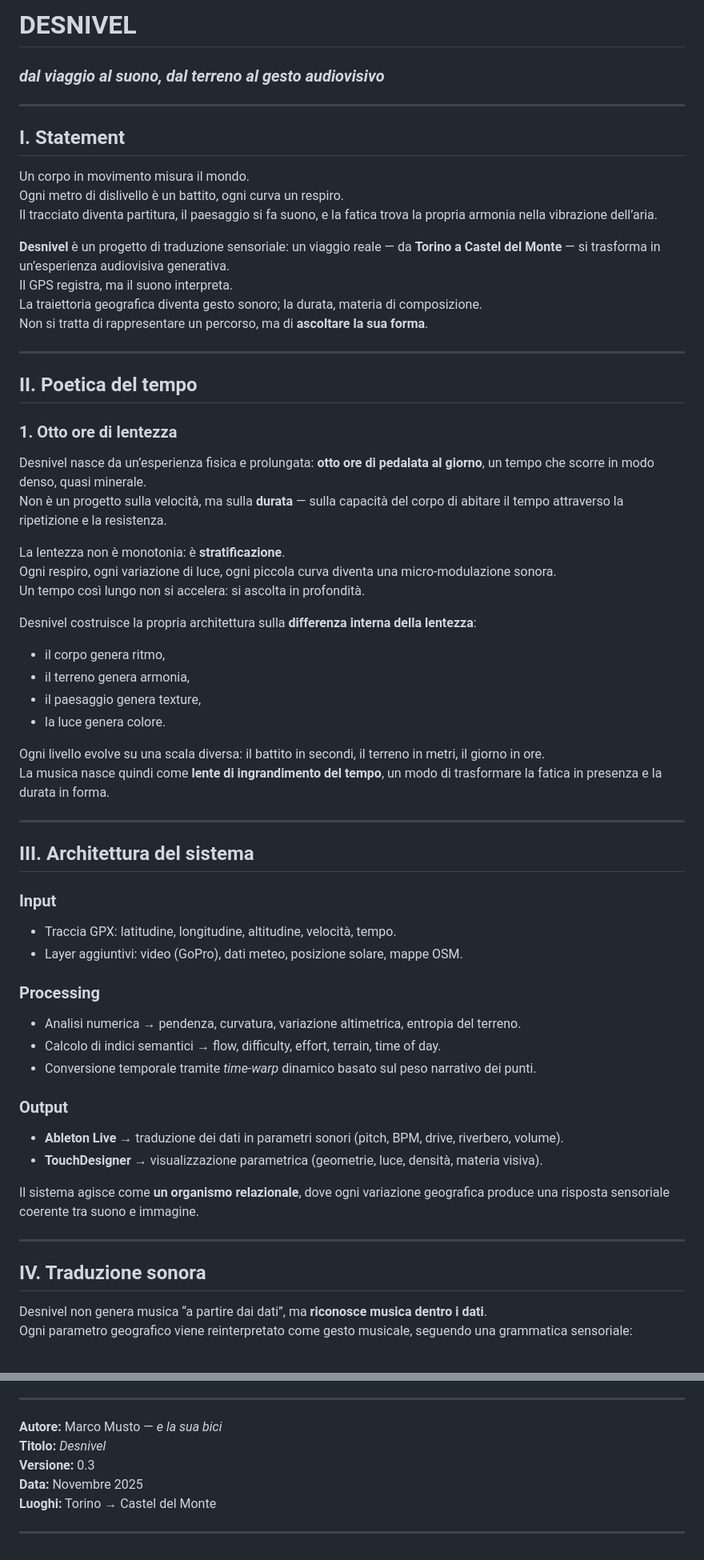
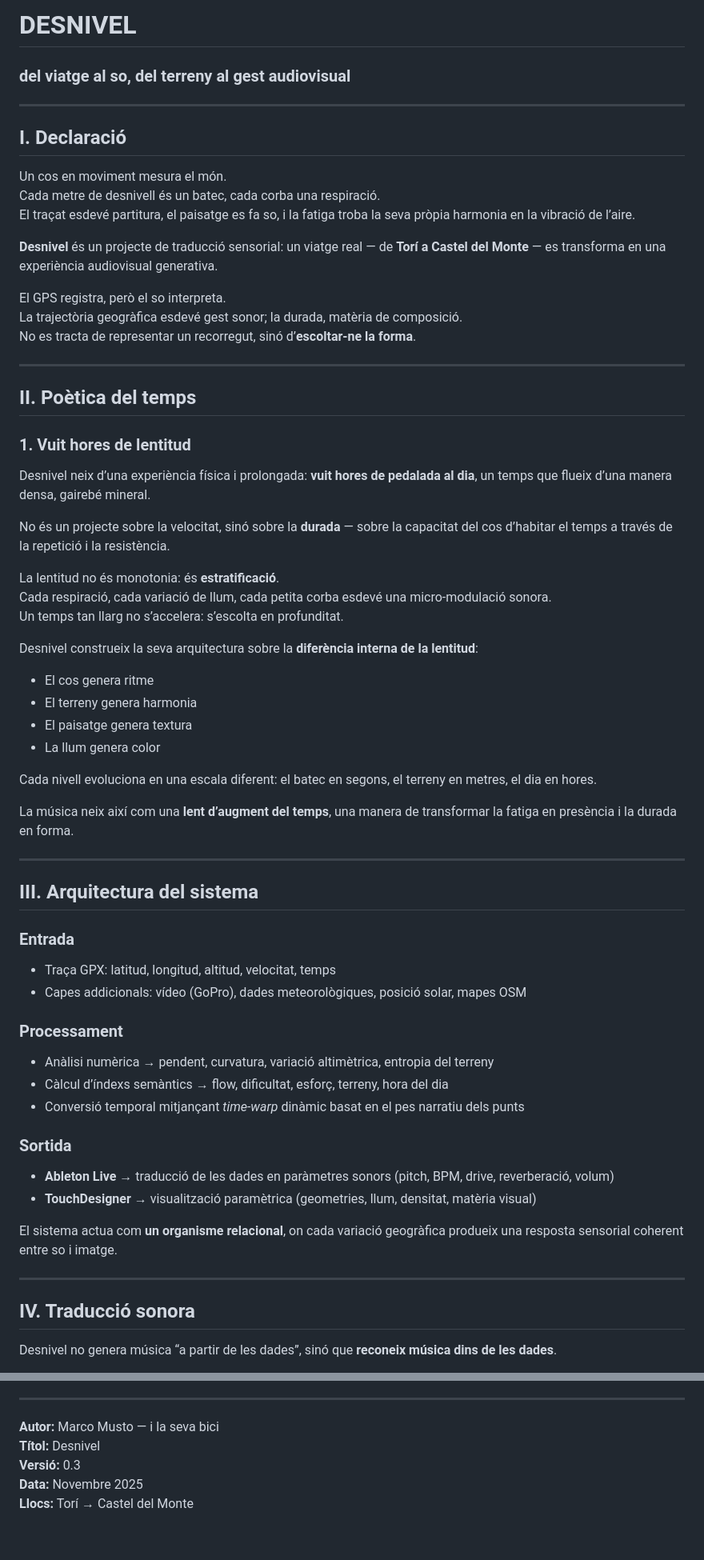
Before and after one commit to musterchef/atlantida, a Markdown page: README.md, 2 parts joined by grey strips. Shown at 80% size. Drawn GitHub-style.

```diff
--- a/README.md
+++ b/README.md
@@ -1,64 +1,70 @@
-# **DESNIVEL**
-### *dal viaggio al suono, dal terreno al gesto audiovisivo*
+# DESNIVEL
+### del viatge al so, del terreny al gest audiovisual
 
 ---
 
-## **I. Statement**
+## I. Declaració
 
-Un corpo in movimento misura il mondo.
-Ogni metro di dislivello è un battito, ogni curva un respiro.
-Il tracciato diventa partitura, il paesaggio si fa suono, e la fatica trova la propria armonia nella vibrazione dell’aria.
+Un cos en moviment mesura el món.
+Cada metre de desnivell és un batec, cada corba una respiració.
+El traçat esdevé partitura, el paisatge es fa so, i la fatiga troba la seva pròpia harmonia en la vibració de l’aire.
 
-**Desnivel** è un progetto di traduzione sensoriale: un viaggio reale — da **Torino a Castel del Monte** — si trasforma in un’esperienza audiovisiva generativa.
-Il GPS registra, ma il suono interpreta.
-La traiettoria geografica diventa gesto sonoro; la durata, materia di composizione.
-Non si tratta di rappresentare un percorso, ma di **ascoltare la sua forma**.
+**Desnivel** és un projecte de traducció sensorial: un viatge real — de **Torí a Castel del Monte** — es transforma en una experiència audiovisual generativa.
+
+El GPS registra, però el so interpreta.
+La trajectòria geogràfica esdevé gest sonor; la durada, matèria de composició.
+No es tracta de representar un recorregut, sinó d’**escoltar-ne la forma**.
 
 ---
 
-## **II. Poetica del tempo**
+## II. Poètica del temps
 
-### **1. Otto ore di lentezza**
+### 1. Vuit hores de lentitud
 
-Desnivel nasce da un’esperienza fisica e prolungata: **otto ore di pedalata al giorno**, un tempo che scorre in modo denso, quasi minerale.
-Non è un progetto sulla velocità, ma sulla **durata** — sulla capacità del corpo di abitare il tempo attraverso la ripetizione e la resistenza.
+Desnivel neix d’una experiència física i prolongada: **vuit hores de pedalada al dia**, un temps que flueix d’una manera densa, gairebé mineral.
 
-La lentezza non è monotonia: è **stratificazione**.
-Ogni respiro, ogni variazione di luce, ogni piccola curva diventa una micro-modulazione sonora.
-Un tempo così lungo non si accelera: si ascolta in profondità.
+No és un projecte sobre la velocitat, sinó sobre la **durada** — sobre la capacitat del cos d’habitar el temps a través de la repetició i la resistència.
 
-Desnivel costruisce la propria architettura sulla **differenza interna della lentezza**:
-- il corpo genera ritmo,
-- il terreno genera armonia,
-- il paesaggio genera texture,
-- la luce genera colore.
+La lentitud no és monotonia: és **estratificació**.
+Cada respiració, cada variació de llum, cada petita corba esdevé una micro-modulació sonora.
+Un temps tan llarg no s’accelera: s’escolta en profunditat.
 
-Ogni livello evolve su una scala diversa: il battito in secondi, il terreno in metri, il giorno in ore.
-La musica nasce quindi come **lente di ingrandimento del tempo**, un modo di trasformare la fatica in presenza e la durata in forma.
+Desnivel construeix la seva arquitectura sobre la **diferència interna de la lentitud**:
+
+- El cos genera ritme
+- El terreny genera harmonia
+- El paisatge genera textura
+- La llum genera color
+
+Cada nivell evoluciona en una escala diferent: el batec en segons, el terreny en metres, el dia en hores.
+
+La música neix així com una **lent d’augment del temps**, una manera de transformar la fatiga en presència i la durada en forma.
 
 ---
 
-## **III. Architettura del sistema**
+## III. Arquitectura del sistema
 
-### **Input**
-- Traccia GPX: latitudine, longitudine, altitudine, velocità, tempo.
-- Layer aggiuntivi: video (GoPro), dati meteo, posizione solare, mappe OSM.
+### Entrada
 
-### **Processing**
-- Analisi numerica → pendenza, curvatura, variazione altimetrica, entropia del terreno.
-- Calcolo di indici semantici → flow, difficulty, effort, terrain, time of day.
-- Conversione temporale tramite *time-warp* dinamico basato sul peso narrativo dei punti.
+- Traça GPX: latitud, longitud, altitud, velocitat, temps
+- Capes addicionals: vídeo (GoPro), dades meteorològiques, posició solar, mapes OSM
 
-### **Output**
-- **Ableton Live** → traduzione dei dati in parametri sonori (pitch, BPM, drive, riverbero, volume).
-- **TouchDesigner** → visualizzazione parametrica (geometrie, luce, densità, materia visiva).
+### Processament
 
-Il sistema agisce come **un organismo relazionale**, dove ogni variazione geografica produce una risposta sensoriale coerente tra suono e immagine.
+- Anàlisi numèrica → pendent, curvatura, variació altimètrica, entropia del terreny
+- Càlcul d’índexs semàntics → flow, dificultat, esforç, terreny, hora del dia
+- Conversió temporal mitjançant *time-warp* dinàmic basat en el pes narratiu dels punts
+
+### Sortida
+
+- **Ableton Live** → traducció de les dades en paràmetres sonors (pitch, BPM, drive, reverberació, volum)
+- **TouchDesigner** → visualització paramètrica (geometries, llum, densitat, matèria visual)
+
+El sistema actua com **un organisme relacional**, on cada variació geogràfica produeix una resposta sensorial coherent entre so i imatge.
 
 ---
 
-## **IV. Traduzione sonora**
+## IV. Traducció sonora
 
-Desnivel non genera musica “a partire dai dati”, ma **riconosce musica dentro i dati**.
-Ogni parametro geografico viene reinterpretato come gesto musicale, seguendo una grammatica sensoriale:
+Desnivel no genera música “a partir de les dades”, sinó que **reconeix música dins de les dades**.
 
@@ -124,10 +147,8 @@ Le estensioni previste includono:
 
 ---
 
-**Autore:** Marco Musto — *e la sua bici*
-**Titolo:** *Desnivel*
-**Versione:** 0.3
+**Autor:** Marco Musto — i la seva bici
+**Títol:** Desnivel
+**Versió:** 0.3
 **Data:** Novembre 2025
-**Luoghi:** Torino → Castel del Monte
-
----
+**Llocs:** Torí → Castel del Monte
```
Also changed, not shown: other parts of README.md (+56 -39 lines).
